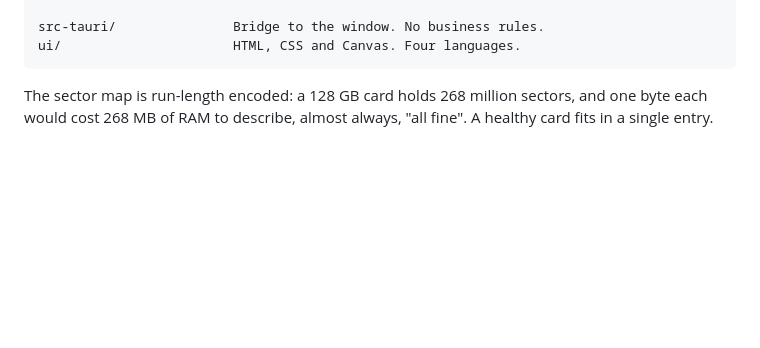
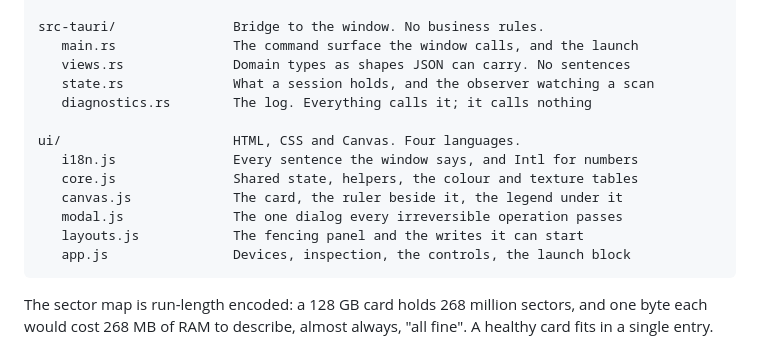
Before and after one commit to OmTsTM/salvage, a Markdown page: README.md, the part around the change. GitHub-like rendering; blank space fills up the shorter version.

````diff
--- a/README.md
+++ b/README.md
@@ -440,7 +440,18 @@ crates/salvage-win32/    The only crate containing unsafe.
    history.rs            Card records on disk
 
 src-tauri/               Bridge to the window. No business rules.
+   main.rs               The command surface the window calls, and the launch
+   views.rs              Domain types as shapes JSON can carry. No sentences
+   state.rs              What a session holds, and the observer watching a scan
+   diagnostics.rs        The log. Everything calls it; it calls nothing
+
 ui/                      HTML, CSS and Canvas. Four languages.
+   i18n.js               Every sentence the window says, and Intl for numbers
+   core.js               Shared state, helpers, the colour and texture tables
+   canvas.js             The card, the ruler beside it, the legend under it
+   modal.js              The one dialog every irreversible operation passes
+   layouts.js            The fencing panel and the writes it can start
+   app.js                Devices, inspection, the controls, the launch block
 ```
 
 The sector map is run-length encoded: a 128 GB card holds 268 million sectors,
````
Also changed, not shown: CONTRIBUTING.md (+20 -7 lines).
